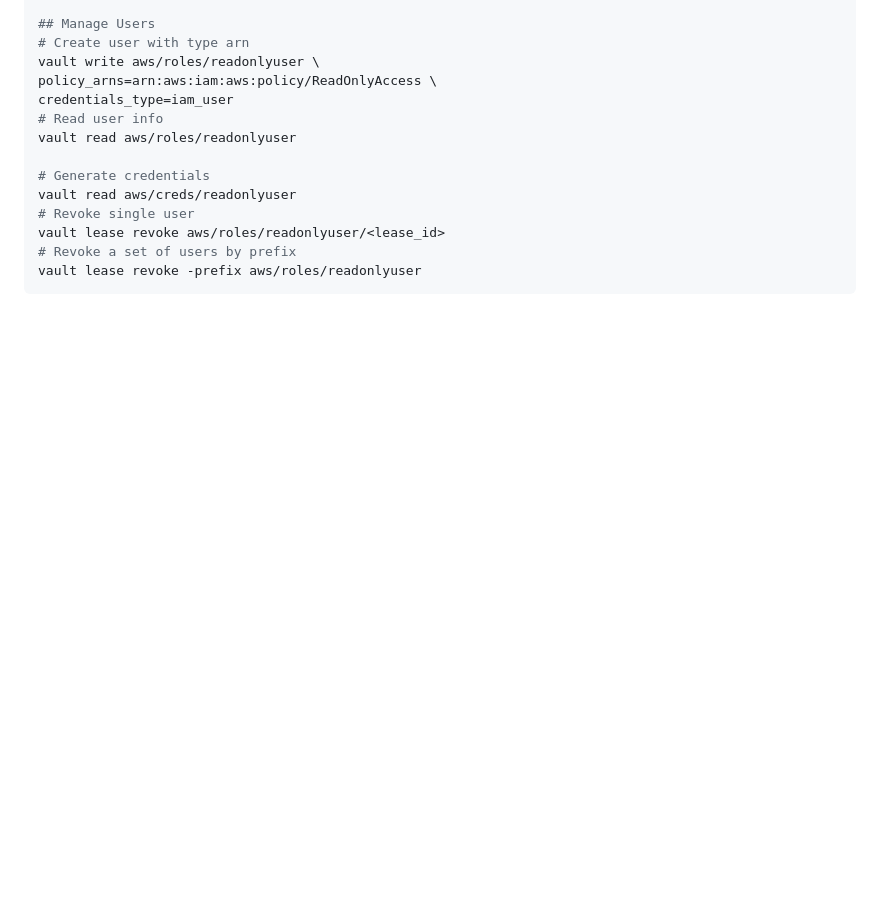
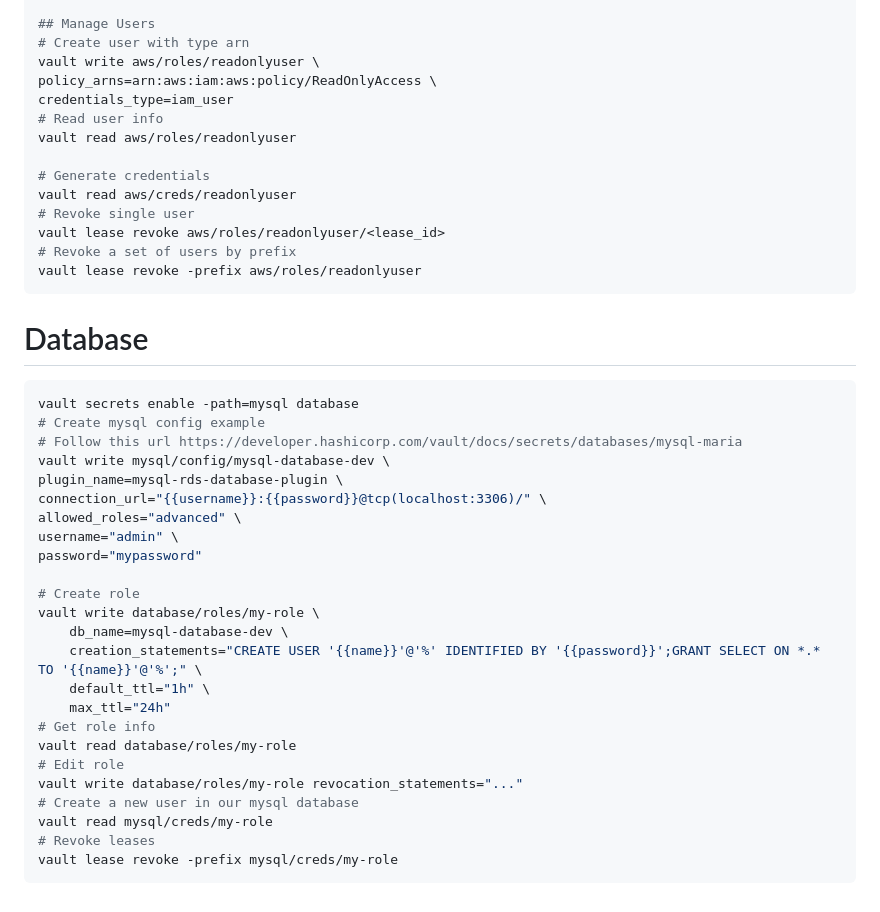
Before and after one commit to LQss11/devops-tools, a Markdown page: hashicorp/vault/COMMANDS.md, the part around the change. Drawn GitHub-style; blank space fills up the shorter version.

Commit message:
Vault db info commands

````diff
--- a/hashicorp/vault/COMMANDS.md
+++ b/hashicorp/vault/COMMANDS.md
@@ -97,3 +97,31 @@ vault lease revoke aws/roles/readonlyuser/<lease_id>
 # Revoke a set of users by prefix
 vault lease revoke -prefix aws/roles/readonlyuser
 ```
+
+# Database
+```sh
+vault secrets enable -path=mysql database
+# Create mysql config example
+# Follow this url https://developer.hashicorp.com/vault/docs/secrets/databases/mysql-maria
+vault write mysql/config/mysql-database-dev \
+plugin_name=mysql-rds-database-plugin \
+connection_url="{{username}}:{{password}}@tcp(localhost:3306)/" \
+allowed_roles="advanced" \
+username="admin" \
+password="mypassword"
+
+# Create role
+vault write database/roles/my-role \
+    db_name=mysql-database-dev \
+    creation_statements="CREATE USER '{{name}}'@'%' IDENTIFIED BY '{{password}}';GRANT SELECT ON *.* TO '{{name}}'@'%';" \
+    default_ttl="1h" \
+    max_ttl="24h"
+# Get role info
+vault read database/roles/my-role
+# Edit role
+vault write database/roles/my-role revocation_statements="..."
+# Create a new user in our mysql database
+vault read mysql/creds/my-role
+# Revoke leases
+vault lease revoke -prefix mysql/creds/my-role
+```
````
